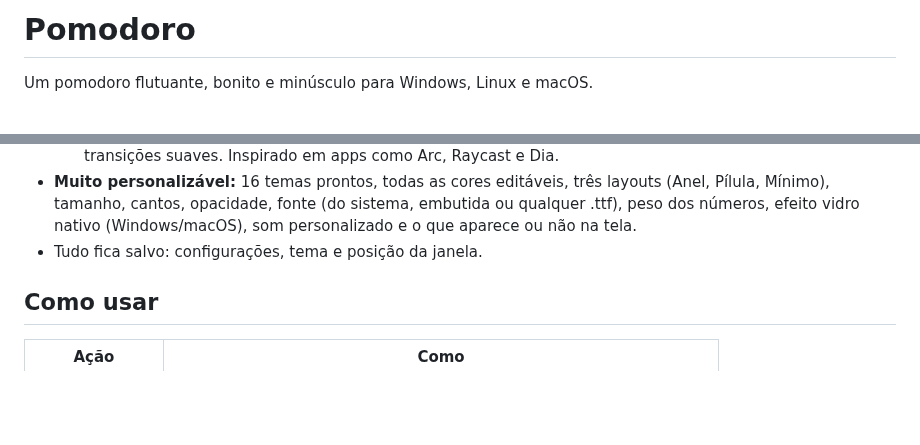
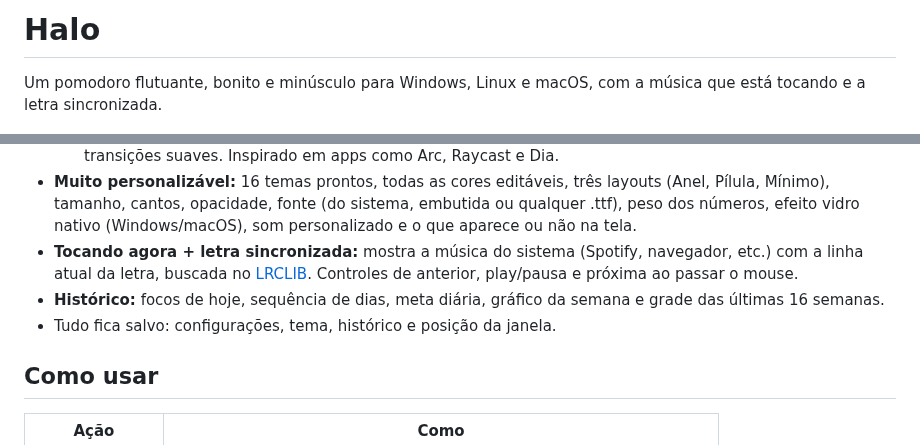
Before and after one commit to oadrianrabelo/halo, a Markdown page: README.md, 2 parts joined by grey strips. Drawn GitHub-style; blank space fills up the shorter version.

```diff
--- a/README.md
+++ b/README.md
@@ -1,6 +1,6 @@
-# Pomodoro
+# Halo
 
-Um pomodoro flutuante, bonito e minúsculo para Windows, Linux e macOS.
+Um pomodoro flutuante, bonito e minúsculo para Windows, Linux e macOS, com a música que está tocando e a letra sincronizada.
 
 ![Estilo Clássico](docs/classico.png)
 ![Estilo Fluido](docs/fluido.png)
@@ -15,7 +15,10 @@ Um pomodoro flutuante, bonito e minúsculo para Windows, Linux e macOS.
 - **Muito personalizável:** 16 temas prontos, todas as cores editáveis, três layouts (Anel, Pílula, Mínimo),
   tamanho, cantos, opacidade, fonte (do sistema, embutida ou qualquer .ttf), peso dos números,
   efeito vidro nativo (Windows/macOS), som personalizado e o que aparece ou não na tela.
-- Tudo fica salvo: configurações, tema e posição da janela.
+- **Tocando agora + letra sincronizada:** mostra a música do sistema (Spotify, navegador, etc.) com a linha
+  atual da letra, buscada no [LRCLIB](https://lrclib.net). Controles de anterior, play/pausa e próxima ao passar o mouse.
+- **Histórico:** focos de hoje, sequência de dias, meta diária, gráfico da semana e grade das últimas 16 semanas.
+- Tudo fica salvo: configurações, tema, histórico e posição da janela.
 
 ## Como usar
 
```
Also changed, not shown: other parts of README.md (+30 -13 lines), docs/musica.png (added), 12 other files.
